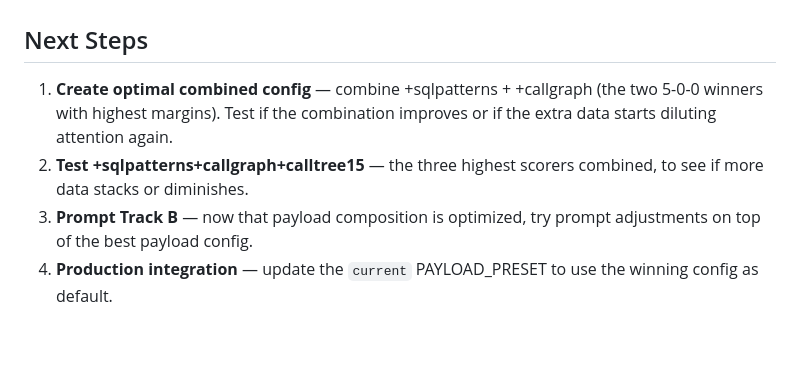
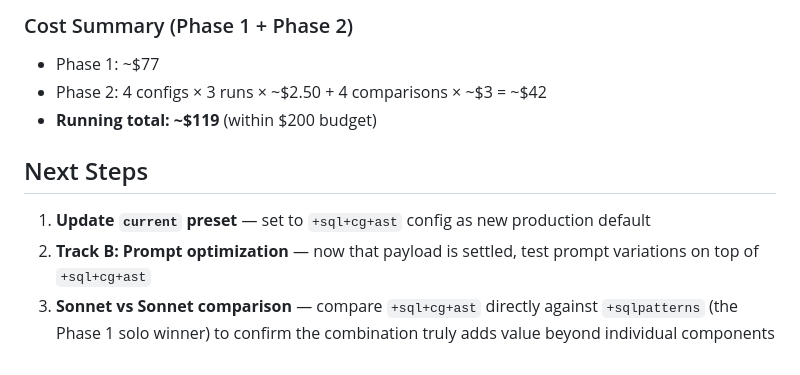
Before and after one commit to SShadowS/al-perf, a Markdown page: Optimize.md, the part around one of its changes. Drawn GitHub-style; blank space fills up the shorter version.

```diff
--- a/Optimize.md
+++ b/Optimize.md
@@ -151,6 +205,11 @@ Findings that Sonnet consistently produces across multiple configs but Opus miss
+### Cost Summary (Phase 1 + Phase 2)
+
+- Phase 1: ~$77
+- Phase 2: 4 configs × 3 runs × ~$2.50 + 4 comparisons × ~$3 = ~$42
+- **Running total: ~$119** (within $200 budget)
+
 ## Next Steps
 
-1. **Create optimal combined config** — combine +sqlpatterns + +callgraph (the two 5-0-0 winners with highest margins). Test if the combination improves or if the extra data starts diluting attention again.
-2. **Test +sqlpatterns+callgraph+calltree15** — the three highest scorers combined, to see if more data stacks or diminishes.
-3. **Prompt Track B** — now that payload composition is optimized, try prompt adjustments on top of the best payload config.
-4. **Production integration** — update the `current` PAYLOAD_PRESET to use the winning config as default.
+1. **Update `current` preset** — set to `+sql+cg+ast` config as new production default
+2. **Track B: Prompt optimization** — now that payload is settled, test prompt variations on top of `+sql+cg+ast`
+3. **Sonnet vs Sonnet comparison** — compare `+sql+cg+ast` directly against `+sqlpatterns` (the Phase 1 solo winner) to confirm the combination truly adds value beyond individual components
```
Also changed, not shown: other parts of Optimize.md (+54 -0 lines).
